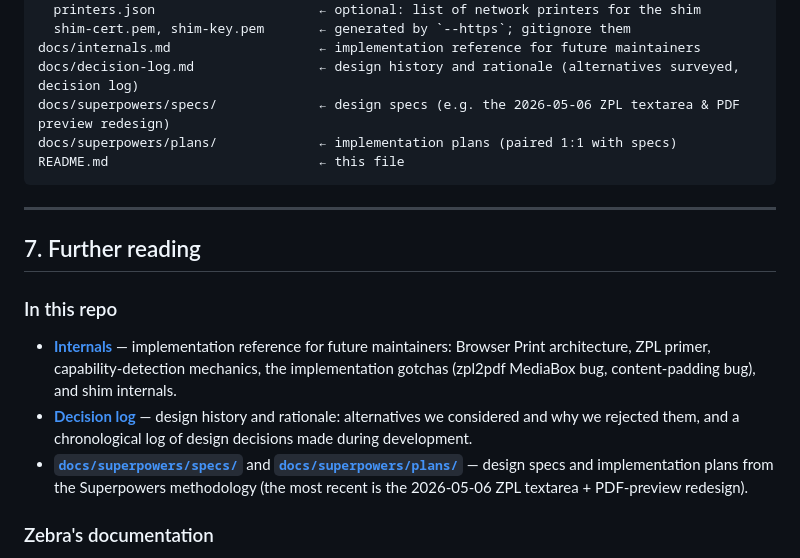
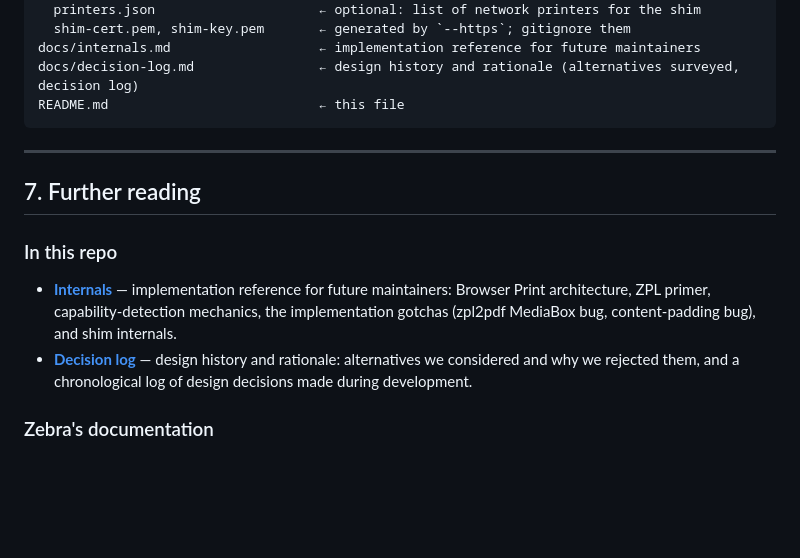
Before and after one commit to PIH/zebra-printing-tools, a Markdown page: README.md, the part around the change. Rendered like a GitHub page; blank space fills up the shorter version.

Commit message:
Remove docs/superpowers/ design spec + implementation plan
The May 6 ZPL-textarea + PDF-preview redesign spec and its paired
implementation plan have served their purpose — the redesign was
implemented, merged, and has since been refined further (file
reorganization, mDNS auto-discovery, feature-key config-file,
DEFAULT_FEATURE_KEY removal). The spec/plan describe an earlier
intended state of the code rather than the current state, and the
decision history they captured has been distilled into
docs/decision-log.md (entries 23, 24, 25, 26).

Removed:
  - docs/superpowers/specs/2026-05-06-zpl-textarea-and-pdf-preview-redesign.md
  - docs/superpowers/plans/2026-05-06-zpl-textarea-and-pdf-preview-redesign.md
  - (the now-empty docs/superpowers/{specs,plans}/ directory tree
    drops out automatically; nothing else lived there)

README updates:
  - §6 file inventory: remove the two docs/superpowers/{specs,plans}/
    lines.
  - §7 'Further reading' → 'In this repo': remove the bullet pointing
    at docs/superpowers/.

Future design work can either re-establish docs/superpowers/ if the
Superpowers methodology gets used again, or land directly in
docs/decision-log.md if the work is small enough to capture in one
log entry.

Co-Authored-By: Claude Opus 4.7 (1M context) <noreply@anthropic.com>

````diff
--- a/README.md
+++ b/README.md
@@ -399,8 +399,6 @@ utils/                              ← server-side helpers (run by the user, no
   shim-cert.pem, shim-key.pem       ← generated by `--https`; gitignore them
 docs/internals.md                   ← implementation reference for future maintainers
 docs/decision-log.md                ← design history and rationale (alternatives surveyed, decision log)
-docs/superpowers/specs/             ← design specs (e.g. the 2026-05-06 ZPL textarea & PDF preview redesign)
-docs/superpowers/plans/             ← implementation plans (paired 1:1 with specs)
 README.md                           ← this file
 ```
 
@@ -417,11 +415,6 @@ README.md                           ← this file
 - **[Decision log](docs/decision-log.md)** — design history and
   rationale: alternatives we considered and why we rejected them, and
   a chronological log of design decisions made during development.
-- **[`docs/superpowers/specs/`](docs/superpowers/specs/)** and
-  **[`docs/superpowers/plans/`](docs/superpowers/plans/)** — design
-  specs and implementation plans from the Superpowers methodology
-  (the most recent is the 2026-05-06 ZPL textarea + PDF-preview
-  redesign).
 
 ### Zebra's documentation
 
````
Also changed, not shown: 2 other files.
